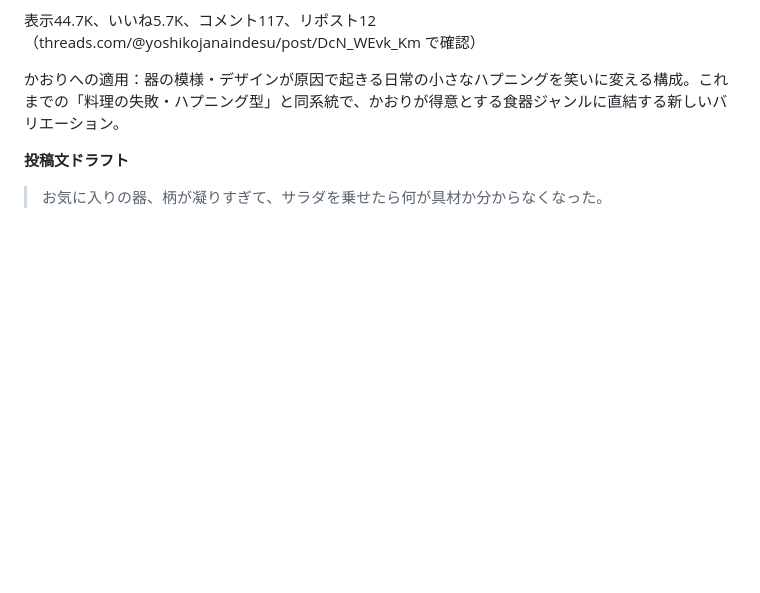
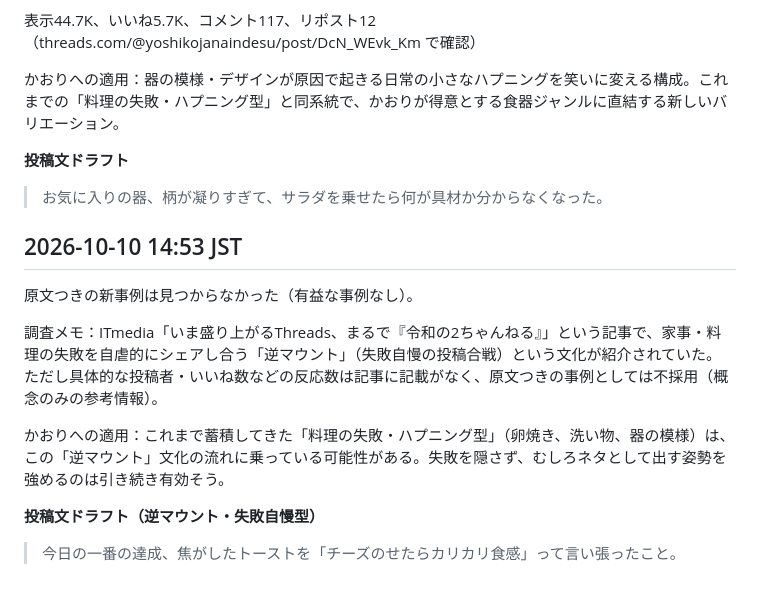
Before and after one commit to mao726/company, a Markdown page: docs/threads-humor-trends.md, the part around the change. GitHub-like rendering; blank space fills up the shorter version.

Commit message:
10/10 14:53 定期リサーチ: 逆マウント文化の参考情報と投稿ドラフト
Co-Authored-By: Claude Sonnet 5 <noreply@anthropic.com>
Claude-Session: https://claude.ai/code/session_01MiYpvzAhHNjUCBXEyeJbqG

```diff
--- a/docs/threads-humor-trends.md
+++ b/docs/threads-humor-trends.md
@@ -380,3 +380,15 @@ Threadsの投稿を直接裏取りする方法を確立した。
 **投稿文ドラフト**
 
 > お気に入りの器、柄が凝りすぎて、サラダを乗せたら何が具材か分からなくなった。
+
+## 2026-10-10 14:53 JST
+
+原文つきの新事例は見つからなかった（有益な事例なし）。
+
+調査メモ：ITmedia「いま盛り上がるThreads、まるで『令和の2ちゃんねる』」という記事で、家事・料理の失敗を自虐的にシェアし合う「逆マウント」（失敗自慢の投稿合戦）という文化が紹介されていた。ただし具体的な投稿者・いいね数などの反応数は記事に記載がなく、原文つきの事例としては不採用（概念のみの参考情報）。
+
+かおりへの適用：これまで蓄積してきた「料理の失敗・ハプニング型」（卵焼き、洗い物、器の模様）は、この「逆マウント」文化の流れに乗っている可能性がある。失敗を隠さず、むしろネタとして出す姿勢を強めるのは引き続き有効そう。
+
+**投稿文ドラフト（逆マウント・失敗自慢型）**
+
+> 今日の一番の達成、焦がしたトーストを「チーズのせたらカリカリ食感」って言い張ったこと。
```
